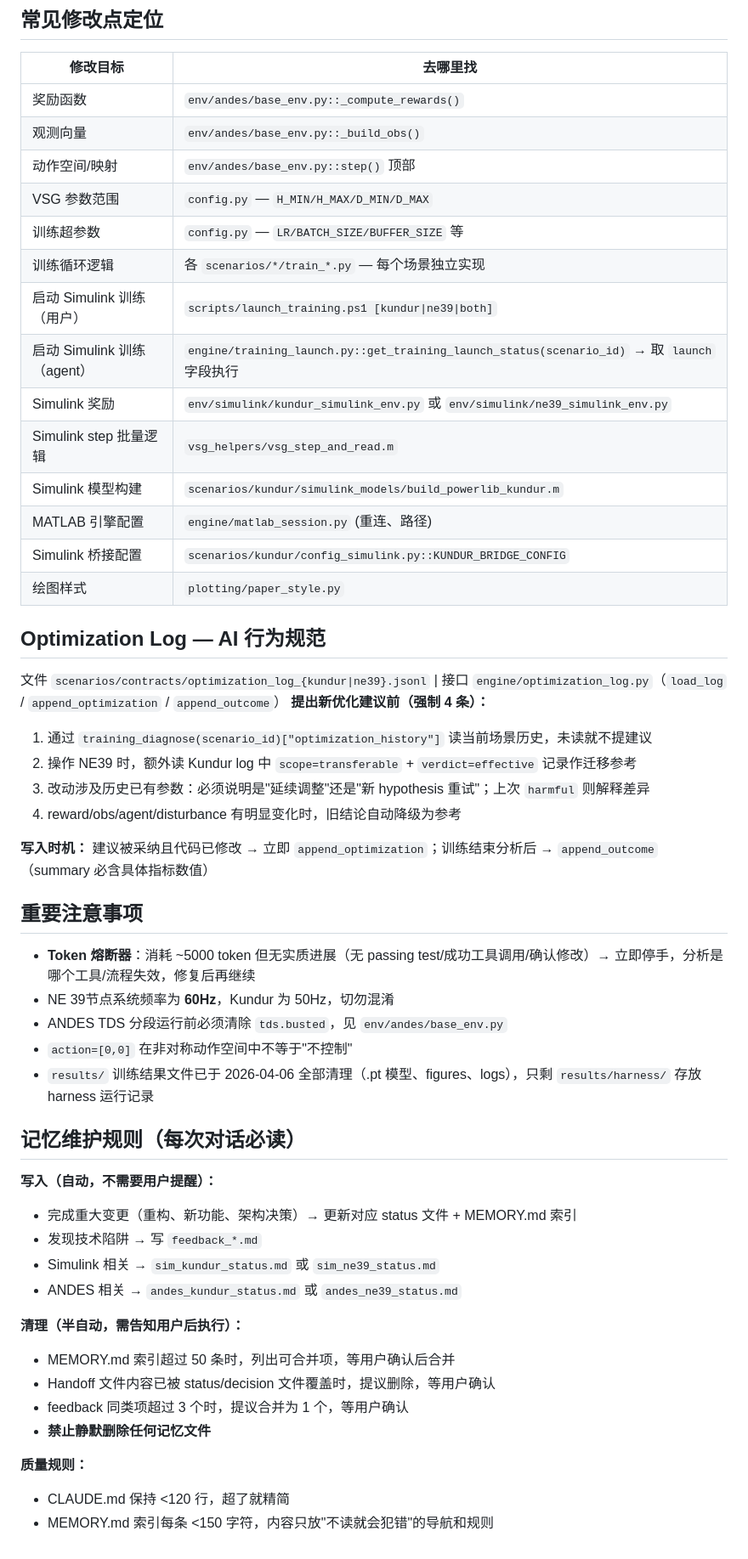
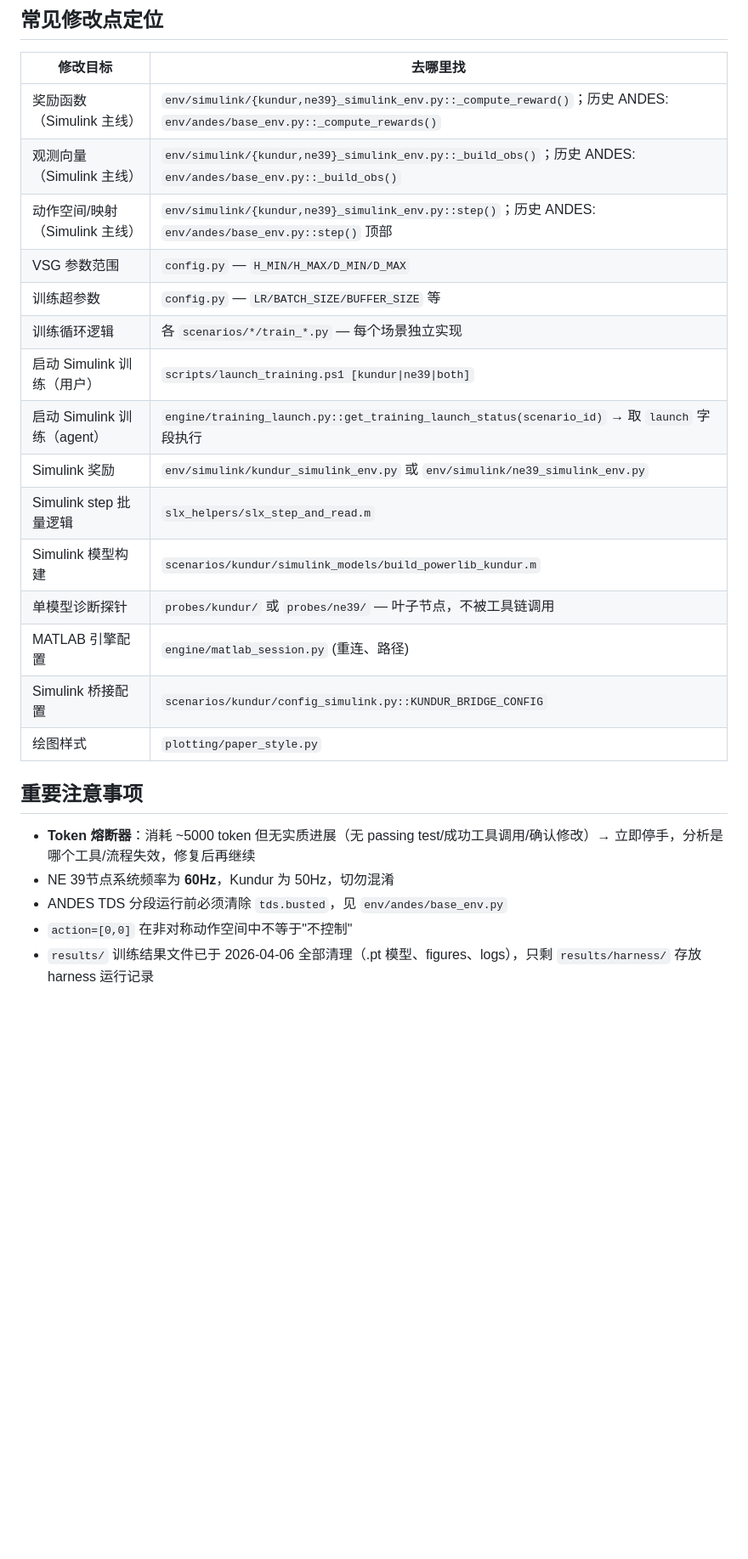
Before and after one commit to wya5217799/Multi-Agent-VSGs, a Markdown page: CLAUDE.md, the part around one of its changes. Shown at 85% size. Rendered like a GitHub page; blank space fills up the shorter version.

```diff
--- a/CLAUDE.md
+++ b/CLAUDE.md
@@ -67,31 +52,21 @@ Yang et al. TPWRS 2023 论文复现。多智能体 SAC 控制 VSG 的虚拟惯
 
 | 修改目标 | 去哪里找 |
 |----------|----------|
-| 奖励函数 | `env/andes/base_env.py::_compute_rewards()` |
-| 观测向量 | `env/andes/base_env.py::_build_obs()` |
-| 动作空间/映射 | `env/andes/base_env.py::step()` 顶部 |
+| 奖励函数（Simulink 主线） | `env/simulink/{kundur,ne39}_simulink_env.py::_compute_reward()`；历史 ANDES: `env/andes/base_env.py::_compute_rewards()` |
+| 观测向量（Simulink 主线） | `env/simulink/{kundur,ne39}_simulink_env.py::_build_obs()`；历史 ANDES: `env/andes/base_env.py::_build_obs()` |
+| 动作空间/映射（Simulink 主线） | `env/simulink/{kundur,ne39}_simulink_env.py::step()`；历史 ANDES: `env/andes/base_env.py::step()` 顶部 |
 | VSG 参数范围 | `config.py` — `H_MIN/H_MAX/D_MIN/D_MAX` |
 | 训练超参数 | `config.py` — `LR/BATCH_SIZE/BUFFER_SIZE` 等 |
 | 训练循环逻辑 | 各 `scenarios/*/train_*.py` — 每个场景独立实现 |
 | 启动 Simulink 训练（用户） | `scripts/launch_training.ps1 [kundur\|ne39\|both]` |
 | 启动 Simulink 训练（agent） | `engine/training_launch.py::get_training_launch_status(scenario_id)` → 取 `launch` 字段执行 |
 | Simulink 奖励 | `env/simulink/kundur_simulink_env.py` 或 `env/simulink/ne39_simulink_env.py` |
-| Simulink step 批量逻辑 | `vsg_helpers/vsg_step_and_read.m` |
+| Simulink step 批量逻辑 | `slx_helpers/slx_step_and_read.m` |
 | Simulink 模型构建 | `scenarios/kundur/simulink_models/build_powerlib_kundur.m` |
+| 单模型诊断探针 | `probes/kundur/` 或 `probes/ne39/` — 叶子节点，不被工具链调用 |
 | MATLAB 引擎配置 | `engine/matlab_session.py` (重连、路径) |
 | Simulink 桥接配置 | `scenarios/kundur/config_simulink.py::KUNDUR_BRIDGE_CONFIG` |
 | 绘图样式 | `plotting/paper_style.py` |
-
-## Optimization Log — AI 行为规范
-
-文件 `scenarios/contracts/optimization_log_{kundur|ne39}.jsonl` | 接口 `engine/optimization_log.py`（`load_log` / `append_optimization` / `append_outcome`）
-**提出新优化建议前（强制 4 条）：**
-1. 通过 `training_diagnose(scenario_id)["optimization_history"]` 读当前场景历史，未读就不提建议
-2. 操作 NE39 时，额外读 Kundur log 中 `scope=transferable` + `verdict=effective` 记录作迁移参考
-3. 改动涉及历史已有参数：必须说明是"延续调整"还是"新 hypothesis 重试"；上次 `harmful` 则解释差异
-4. reward/obs/agent/disturbance 有明显变化时，旧结论自动降级为参考
-
-**写入时机：** 建议被采纳且代码已修改 → 立即 `append_optimization`；训练结束分析后 → `append_outcome`（summary 必含具体指标数值）
 
 ## 重要注意事项
 
@@ -100,21 +75,3 @@ Yang et al. TPWRS 2023 论文复现。多智能体 SAC 控制 VSG 的虚拟惯
 - ANDES TDS 分段运行前必须清除 `tds.busted`，见 `env/andes/base_env.py`
 - `action=[0,0]` 在非对称动作空间中不等于"不控制"
 - `results/` 训练结果文件已于 2026-04-06 全部清理（.pt 模型、figures、logs），只剩 `results/harness/` 存放 harness 运行记录
-
-## 记忆维护规则（每次对话必读）
-
-**写入（自动，不需要用户提醒）：**
-- 完成重大变更（重构、新功能、架构决策）→ 更新对应 status 文件 + MEMORY.md 索引
-- 发现技术陷阱 → 写 `feedback_*.md`
-- Simulink 相关 → `sim_kundur_status.md` 或 `sim_ne39_status.md`
-- ANDES 相关 → `andes_kundur_status.md` 或 `andes_ne39_status.md`
-
-**清理（半自动，需告知用户后执行）：**
-- MEMORY.md 索引超过 50 条时，列出可合并项，等用户确认后合并
-- Handoff 文件内容已被 status/decision 文件覆盖时，提议删除，等用户确认
-- feedback 同类项超过 3 个时，提议合并为 1 个，等用户确认
-- **禁止静默删除任何记忆文件**
-
-**质量规则：**
-- CLAUDE.md 保持 <120 行，超了就精简
-- MEMORY.md 索引每条 <150 字符，内容只放"不读就会犯错"的导航和规则
```
Also changed, not shown: other parts of CLAUDE.md (+14 -29 lines), docs/decisions/2026-04-17-control-surface-convention.md (added, +19 -0 lines).
